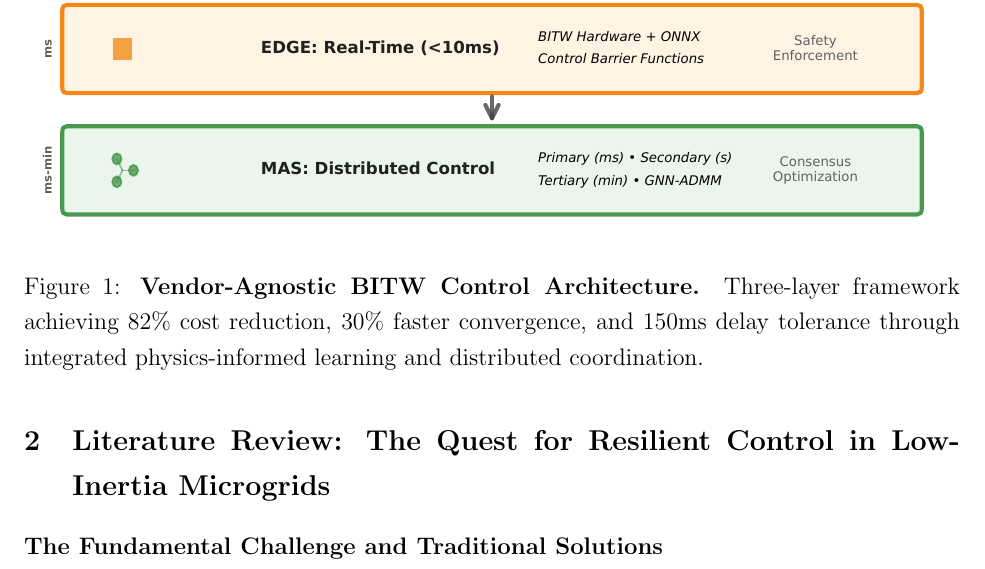
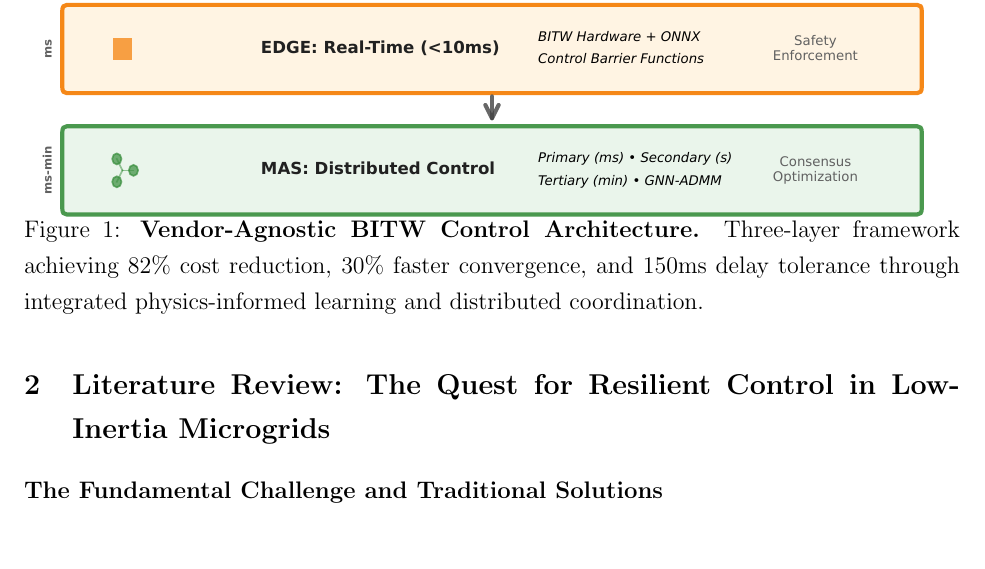
Before and after one commit to ereihani/Proposal_CISE, a LaTeX document (main_CISE.tex): part of page 3 of 21, cut so that both start at the same text, the shorter picture padded with empty space. Compiled offline with pdfLaTeX.

Commit message:
Update main_CISE.pdf - 2025-08-15 15:38:09

```diff
--- a/main_CISE.tex
+++ b/main_CISE.tex
@@ -51,7 +51,7 @@ Our innovation lies in the mathematical unification of three research domains: p
 \begin{figure}[H]
 \centering
 \includegraphics[width=\textwidth]{figure3_system_architecture.pdf}
-\vspace{-1cm}
+\vspace{-2cm}
 \caption{\textbf{Vendor-Agnostic BITW Control Architecture.} Three-layer framework achieving 82\% cost reduction, 30\% faster convergence, and 150ms delay tolerance through integrated physics-informed learning and distributed coordination.}
 \label{fig:architecture}
 \end{figure}
```
Also changed, not shown: main_CISE.pdf, 1 other file.
